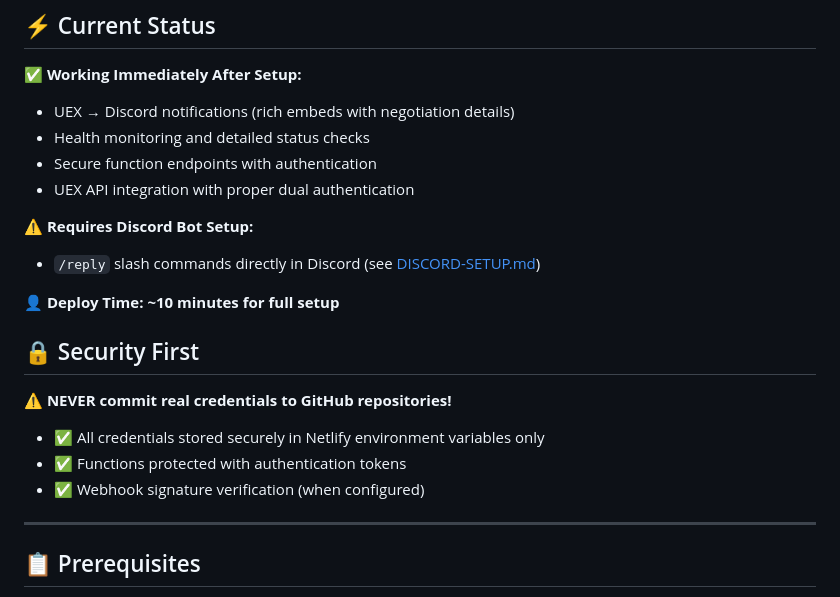
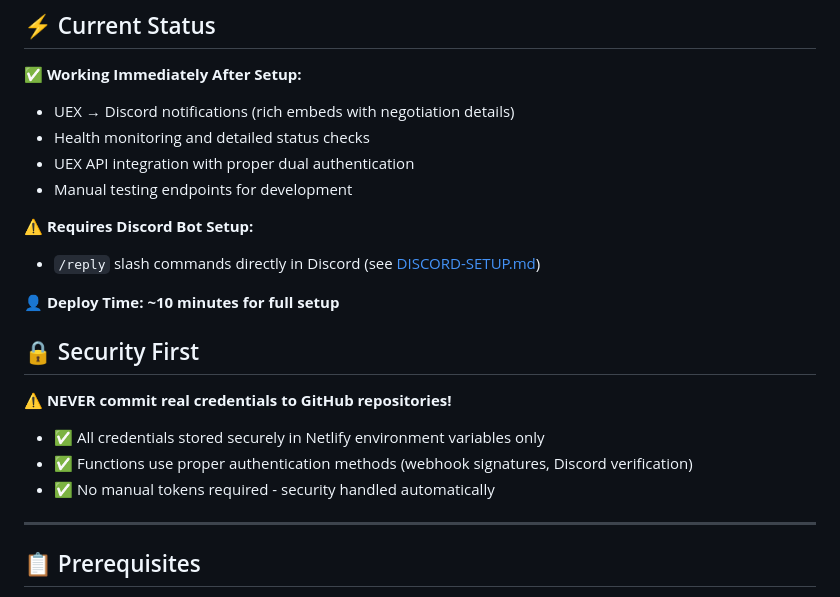
Before and after one commit to jenkor/UEX-Discord-Integration, a Markdown page: README.md, the part around the change. Drawn GitHub-style.

Commit message:
Final README cleanup - remove last auth token references for complete accuracy

```diff
--- a/README.md
+++ b/README.md
@@ -16,8 +16,8 @@
 **✅ Working Immediately After Setup:**
 - UEX → Discord notifications (rich embeds with negotiation details)
 - Health monitoring and detailed status checks
-- Secure function endpoints with authentication
 - UEX API integration with proper dual authentication
+- Manual testing endpoints for development
 
 **⚠️ Requires Discord Bot Setup:**
 - `/reply` slash commands directly in Discord (see [DISCORD-SETUP.md](DISCORD-SETUP.md))
@@ -29,8 +29,8 @@
 **⚠️ NEVER commit real credentials to GitHub repositories!**
 
 - ✅ All credentials stored securely in Netlify environment variables only
-- ✅ Functions protected with authentication tokens
-- ✅ Webhook signature verification (when configured)
+- ✅ Functions use proper authentication methods (webhook signatures, Discord verification)
+- ✅ No manual tokens required - security handled automatically
 
 ---
 
```
